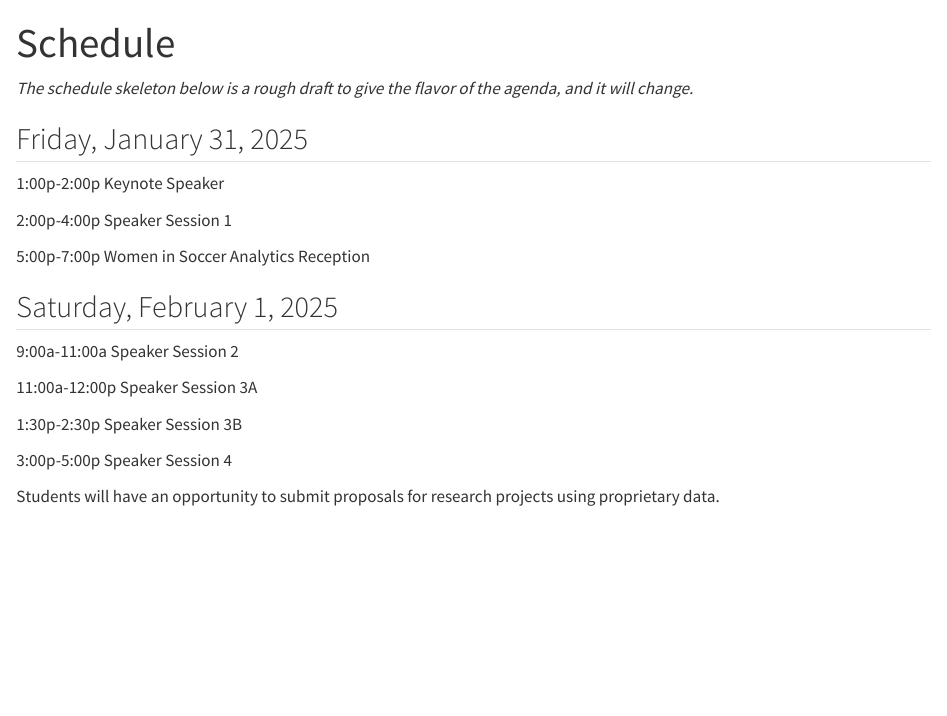
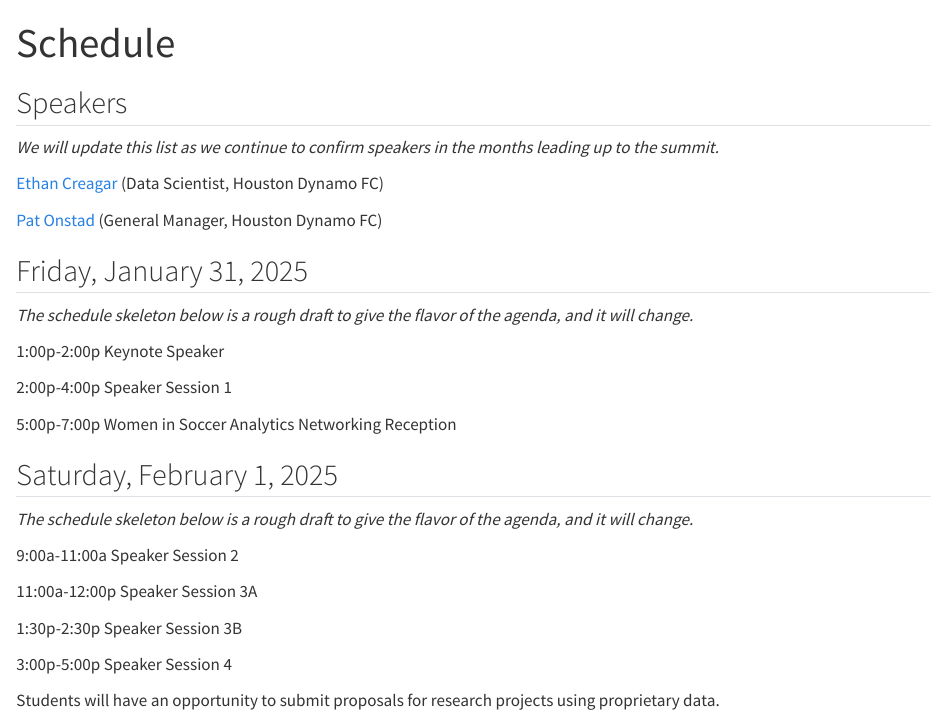
Before and after one commit to saberpowers/americansoccerinsights, a Quarto document (schedule.qmd): the page in a window 1100 px wide, from its top. Rendered offline with R 4.5, knitr and Pandoc in place of Quarto, with nearby package versions.

Commit message:
add Creager and Onstad to speaker list

```diff
--- a/schedule.qmd
+++ b/schedule.qmd
@@ -2,17 +2,27 @@
 title: "Schedule"
 ---
 
-*The schedule skeleton below is a rough draft to give the flavor of the agenda, and it will change.*
+## Speakers
+
+*We will update this list as we continue to confirm speakers in the months leading up to the summit.*
+
+[Ethan Creagar](https://www.linkedin.com/in/ethan-creagar-291258173/){target="_blank"} (Data Scientist, Houston Dynamo FC)
+
+[Pat Onstad](https://www.linkedin.com/in/pat-onstad-283aa978/){target="_blank"} (General Manager, Houston Dynamo FC)
 
 ## Friday, January 31, 2025
+
+*The schedule skeleton below is a rough draft to give the flavor of the agenda, and it will change.*
 
 1:00p-2:00p Keynote Speaker
 
 2:00p-4:00p Speaker Session 1
 
-5:00p-7:00p Women in Soccer Analytics Reception
+5:00p-7:00p Women in Soccer Analytics Networking Reception
 
 ## Saturday, February 1, 2025
+
+*The schedule skeleton below is a rough draft to give the flavor of the agenda, and it will change.*
 
 9:00a-11:00a Speaker Session 2
 
```
Also changed, not shown: 2 other files.
